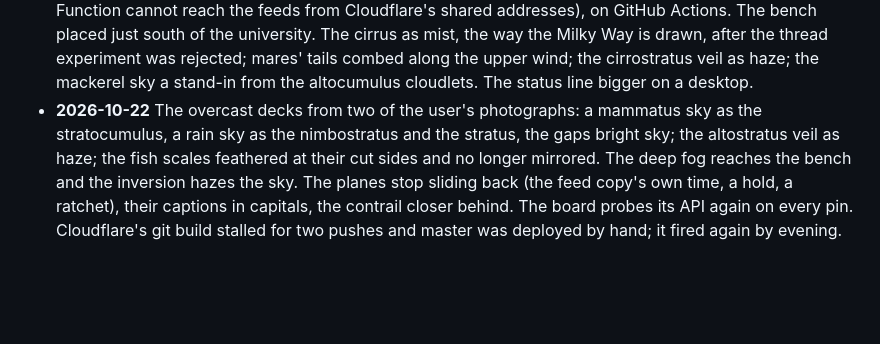
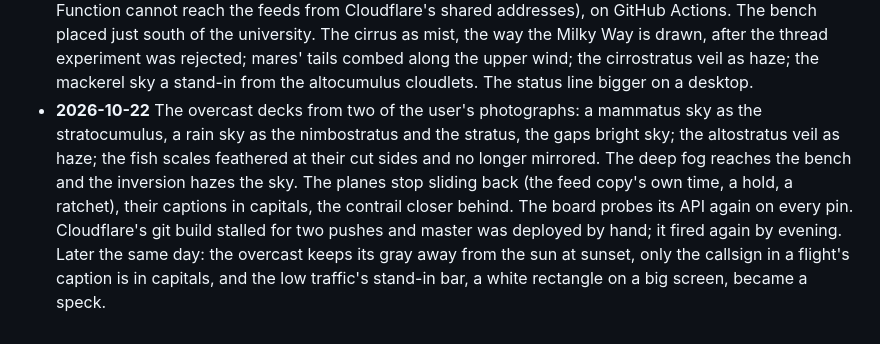
Before and after one commit to foodbark/liminal_bench, a Markdown page: README.md, the part around one of its changes. Rendered like a GitHub page; blank space fills up the shorter version.

Commit message:
The readmes catch up with the evening of 2026-10-22: the overcast's sunset gray, the callsign-only capitals, the speck in place of the bar
Co-Authored-By: Claude Fable 5.1 <noreply@anthropic.com>

```diff
--- a/README.md
+++ b/README.md
@@ -211,4 +211,4 @@ Forecast data says how cloudy it is; a camera says where the clouds are. The fir
 - **2026-10-20** The `clouds` branch, merged to master at the end of the day: mass plus bumps. The lobe library became a bump library, each bump cut along its shadow seams and nothing else, and the sharp corners on the cumulus went with the straight creases. The altocumulus field from the user's photo, laid out by the photo's own rows and thinned by the feed. The cumulonimbus recut with its anvil (the clip per side, the pole filled from the cloud beside it, the tower over Dean Stone with the base behind the crest and the anvil off the frame, most of its gray kept outside a storm), and the stratocumulus waits on a photograph. The paragliders follow the week: few in weekday business hours, a club of up to ten on a weekend afternoon. The cirrus from `cirrus_02`, keyed to a density per cell and shown by the feed's high cover; the debug cover slider scales the cover bands instead of only darkening the scene.
 - **2026-10-15** The first snow melts off: the latch fades and lets go when the summit model goes bare, instead of holding a white rim until August. The webcams read for fog: a flat frame on a cold morning is the inversion, deep enough to climb the slopes when the South Hills cam is in it too.
 - **2026-10-21** The planes: live aircraft from the community ADS-B feeds, specks and straight contrails by day (the far end of a long trail where the grid's bow was), strobes and beacons by night, a landing light for one heading our way, the far traffic cut at 7 degrees and by airframe size and capped at three, the low traffic drawn at its depth with a speck standing in for the photos; the feed kept alive by a pusher (the Function cannot reach the feeds from Cloudflare's shared addresses), on GitHub Actions. The bench placed just south of the university. The cirrus as mist, the way the Milky Way is drawn, after the thread experiment was rejected; mares' tails combed along the upper wind; the cirrostratus veil as haze; the mackerel sky a stand-in from the altocumulus cloudlets. The status line bigger on a desktop.
-- **2026-10-22** The overcast decks from two of the user's photographs: a mammatus sky as the stratocumulus, a rain sky as the nimbostratus and the stratus, the gaps bright sky; the altostratus veil as haze; the fish scales feathered at their cut sides and no longer mirrored. The deep fog reaches the bench and the inversion hazes the sky. The planes stop sliding back (the feed copy's own time, a hold, a ratchet), their captions in capitals, the contrail closer behind. The board probes its API again on every pin. Cloudflare's git build stalled for two pushes and master was deployed by hand; it fired again by evening.
+- **2026-10-22** The overcast decks from two of the user's photographs: a mammatus sky as the stratocumulus, a rain sky as the nimbostratus and the stratus, the gaps bright sky; the altostratus veil as haze; the fish scales feathered at their cut sides and no longer mirrored. The deep fog reaches the bench and the inversion hazes the sky. The planes stop sliding back (the feed copy's own time, a hold, a ratchet), their captions in capitals, the contrail closer behind. The board probes its API again on every pin. Cloudflare's git build stalled for two pushes and master was deployed by hand; it fired again by evening. Later the same day: the overcast keeps its gray away from the sun at sunset, only the callsign in a flight's caption is in capitals, and the low traffic's stand-in bar, a white rectangle on a big screen, became a speck.
```
Also changed, not shown: other parts of README.md (+1 -1 lines), CLAUDE.md (+1 -1 lines).
